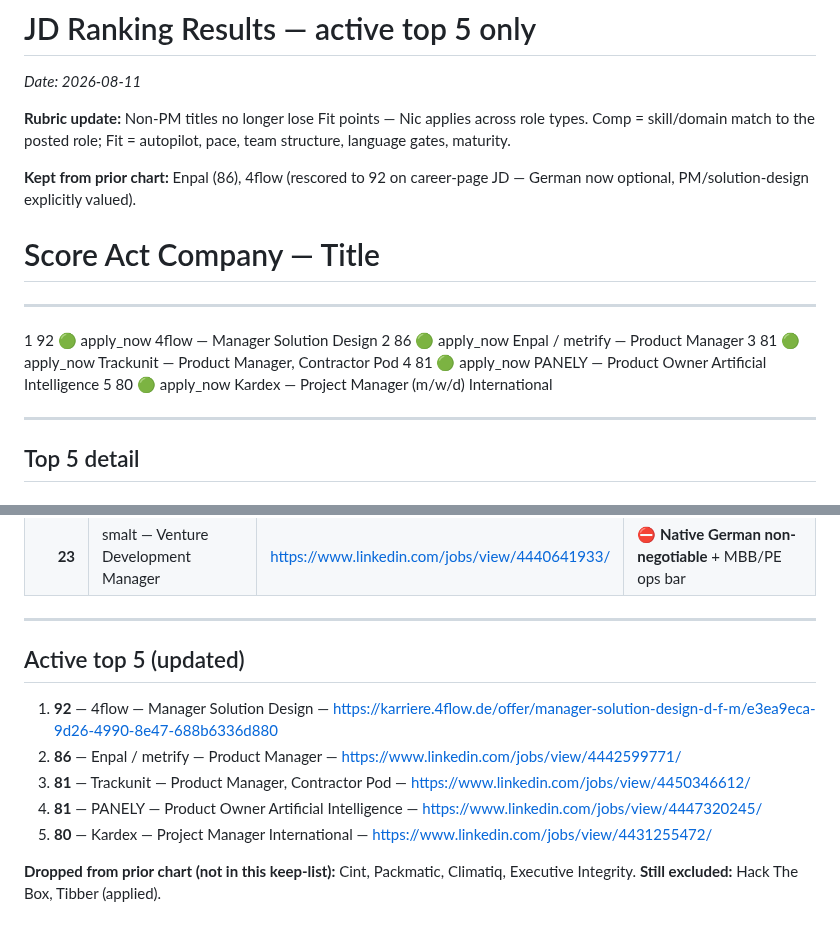
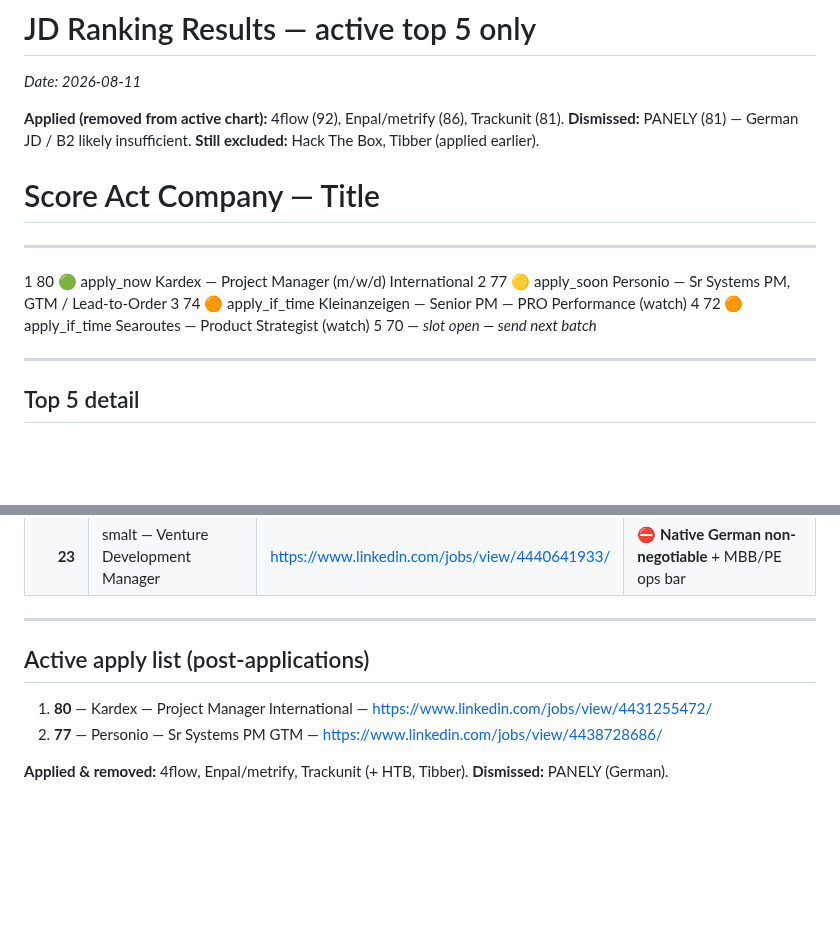
Before and after one commit to nicolasmpicard-gif/cursorRepo, a Markdown page: jd_ranking_results.md, 2 parts joined by grey strips. Drawn GitHub-style; blank space fills up the shorter version.

Commit message:
Mark 4flow, Enpal, Trackunit applied; dismiss PANELY
Update active chart after applications; German JD drop for PANELY.

Co-authored-by: nicolasmpicard-gif <nicolasmpicard-gif@users.noreply.github.com>

```diff
--- a/jd_ranking_results.md
+++ b/jd_ranking_results.md
@@ -1,17 +1,17 @@
 # JD Ranking Results — active top 5 only
 _Date: 2026-08-11_
 
-**Rubric update:** Non-PM titles no longer lose Fit points — Nic applies across role types. Comp = skill/domain match to the posted role; Fit = autopilot, pace, team structure, language gates, maturity.
-
-**Kept from prior chart:** Enpal (86), 4flow (rescored to 92 on career-page JD — German now optional, PM/solution-design explicitly valued).
+**Applied (removed from active chart):** 4flow (92), Enpal/metrify (86), Trackunit (81).
+**Dismissed:** PANELY (81) — German JD / B2 likely insufficient.
+**Still excluded:** Hack The Box, Tibber (applied earlier).
 
 #    Score   Act            Company — Title
 ------------------------------------------------------------------------------------------
-1    92      🟢 apply_now    4flow — Manager Solution Design
-2    86      🟢 apply_now    Enpal / metrify — Product Manager
-3    81      🟢 apply_now    Trackunit — Product Manager, Contractor Pod
-4    81      🟢 apply_now    PANELY — Product Owner Artificial Intelligence
-5    80      🟢 apply_now    Kardex — Project Manager (m/w/d) International
+1    80      🟢 apply_now    Kardex — Project Manager (m/w/d) International
+2    77      🟡 apply_soon   Personio — Sr Systems PM, GTM / Lead-to-Order
+3    74      🟠 apply_if_time Kleinanzeigen — Senior PM — PRO Performance (watch)
+4    72      🟠 apply_if_time Searoutes — Product Strategist (watch)
+5    70      —              _slot open — send next batch_
 
 ---
 ## Top 5 detail
@@ -69,12 +69,9 @@ Fit: 70 | Comp: 64
 | **23** | smalt — Venture Development Manager | https://www.linkedin.com/jobs/view/4440641933/ | ⛔ **Native German non-negotiable** + MBB/PE ops bar |
 
 ---
-## Active top 5 (updated)
-1. **92** — 4flow — Manager Solution Design — https://karriere.4flow.de/offer/manager-solution-design-d-f-m/e3ea9eca-9d26-4990-8e47-688b6336d880
-2. **86** — Enpal / metrify — Product Manager — https://www.linkedin.com/jobs/view/4442599771/
-3. **81** — Trackunit — Product Manager, Contractor Pod — https://www.linkedin.com/jobs/view/4450346612/
-4. **81** — PANELY — Product Owner Artificial Intelligence — https://www.linkedin.com/jobs/view/4447320245/
-5. **80** — Kardex — Project Manager International — https://www.linkedin.com/jobs/view/4431255472/
+## Active apply list (post-applications)
+1. **80** — Kardex — Project Manager International — https://www.linkedin.com/jobs/view/4431255472/
+2. **77** — Personio — Sr Systems PM GTM — https://www.linkedin.com/jobs/view/4438728686/
 
-**Dropped from prior chart (not in this keep-list):** Cint, Packmatic, Climatiq, Executive Integrity.
-**Still excluded:** Hack The Box, Tibber (applied).
+**Applied & removed:** 4flow, Enpal/metrify, Trackunit (+ HTB, Tibber).
+**Dismissed:** PANELY (German).
```
